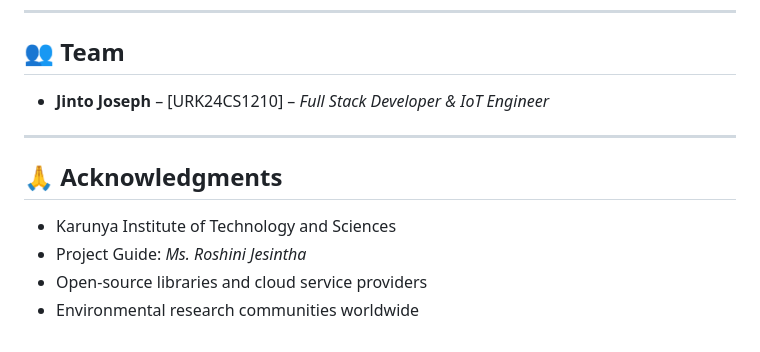
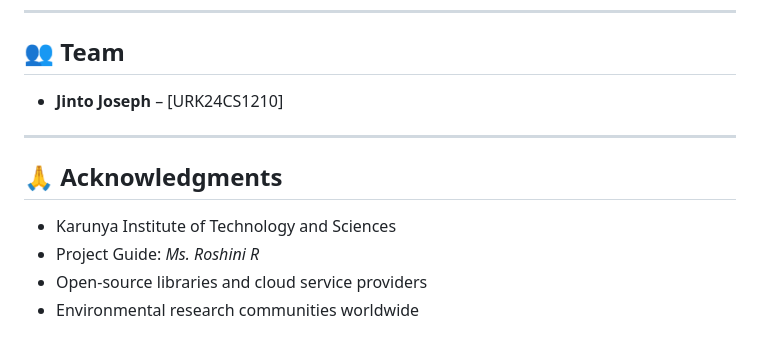
Before and after one commit to jinto-joseph/AirSentry, a Markdown page: README.md, the part around the change. Drawn GitHub-style.

```diff
--- a/README.md
+++ b/README.md
@@ -148,13 +148,13 @@ This project is licensed under the **MIT License** – see the [LICENSE](LICENSE
 
 ## 👥 Team
 
-- **Jinto Joseph** – [URK24CS1210] – *Full Stack Developer & IoT Engineer*
+- **Jinto Joseph** – [URK24CS1210]
 
 ---
 
 ## 🙏 Acknowledgments
 
 - Karunya Institute of Technology and Sciences
-- Project Guide: *Ms. Roshini Jesintha*
+- Project Guide: *Ms. Roshini R*
 - Open-source libraries and cloud service providers
 - Environmental research communities worldwide
```
